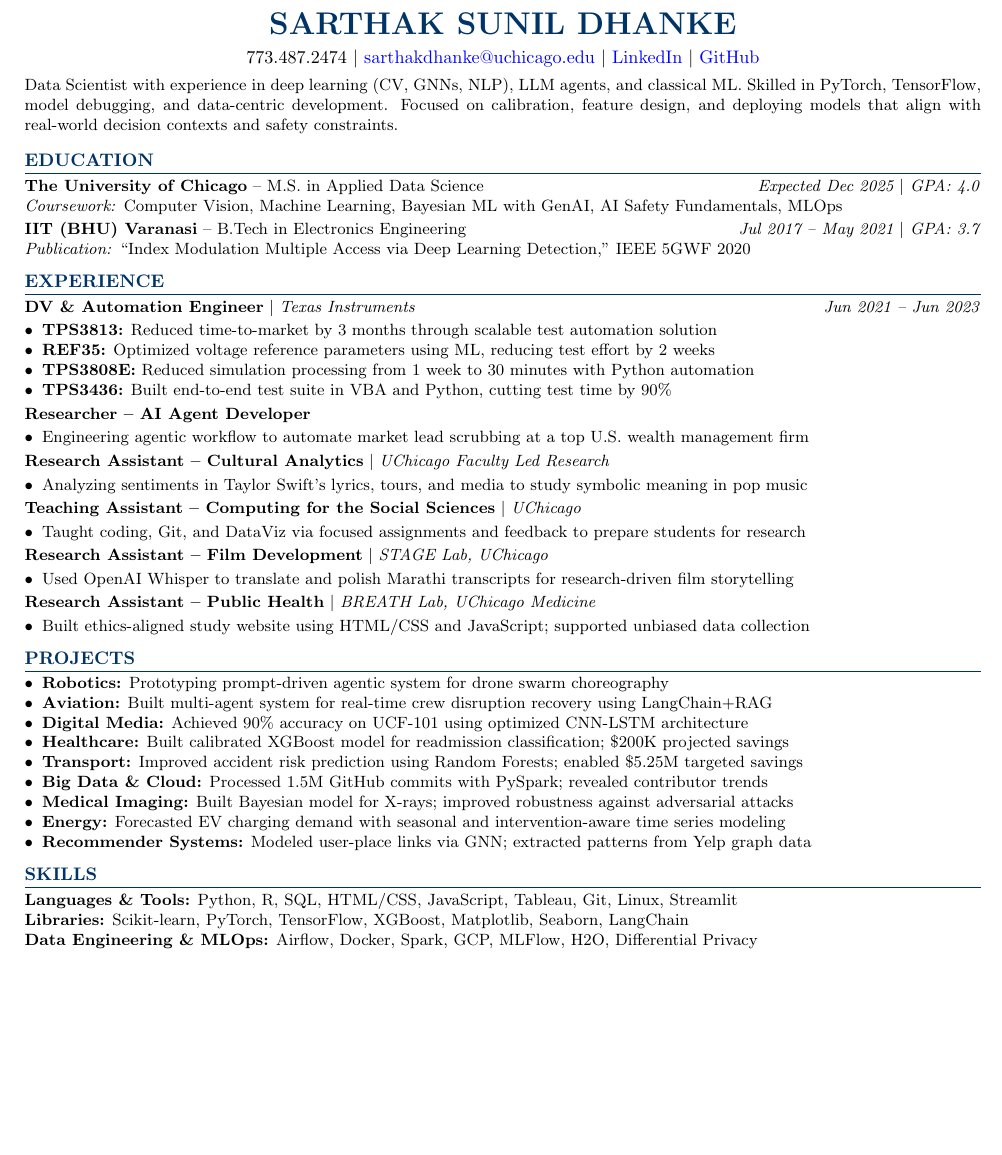
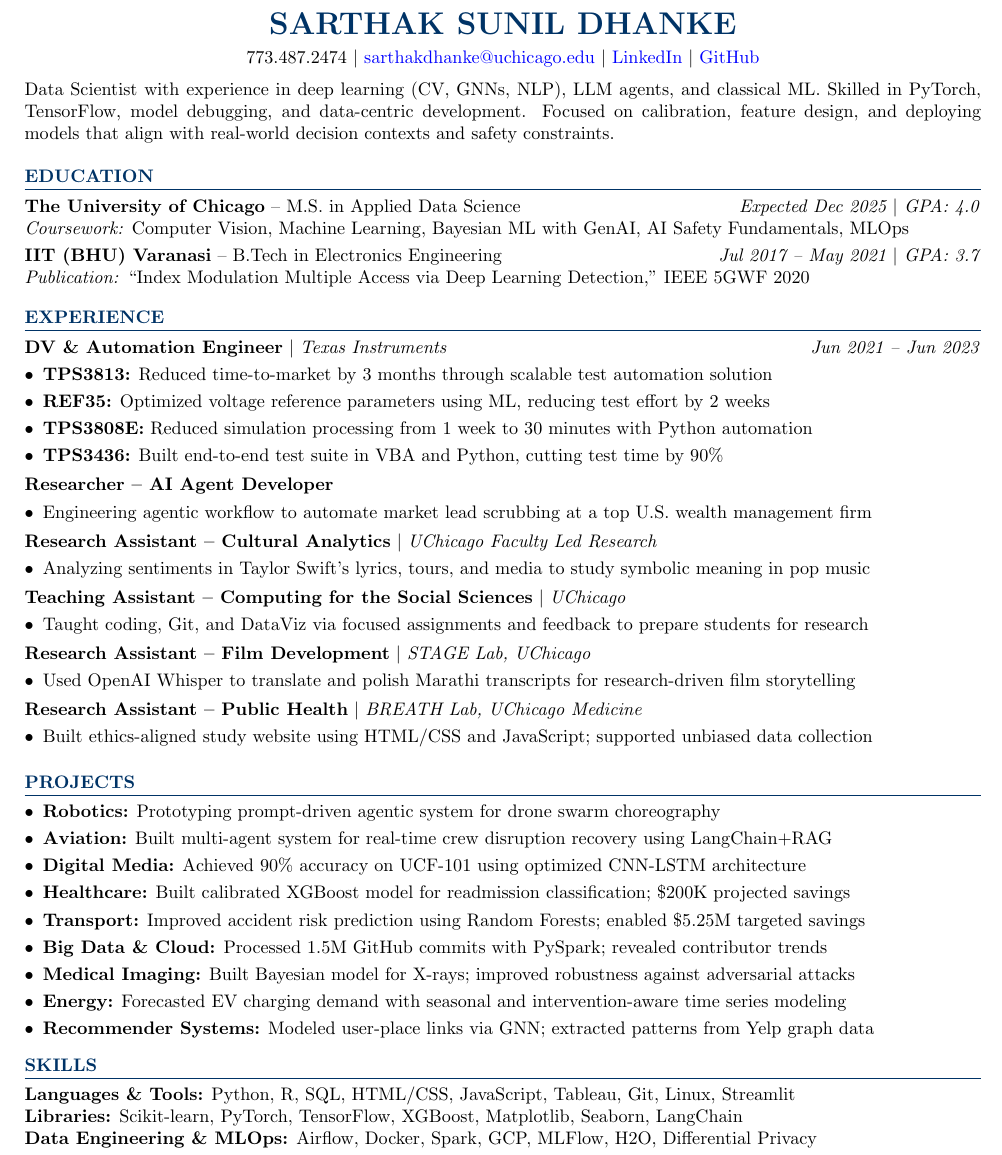
Before and after one commit to Sarztak/latex-resume-template, a LaTeX document (main.tex): part of the page, cut so that both start at the same text, the shorter picture padded with empty space. Compiled offline with pdfLaTeX.

Commit message:
larger font and spacing resume

```diff
--- a/main.tex
+++ b/main.tex
@@ -28,10 +28,10 @@
 {0em}
 {}[\titlerule]
 
-\titlespacing{\section}{0pt}{6pt}{3pt}
+\titlespacing{\section}{0pt}{8pt}{5pt}
 
-% Configure itemize - compact spacing
-\setlist[itemize]{leftmargin=*,label=\textbullet,itemsep=0pt,parsep=0pt,topsep=2pt}
+% Configure itemize - more breathing room
+\setlist[itemize]{leftmargin=*,label=\textbullet,itemsep=2pt,parsep=1pt,topsep=3pt}
 
 \begin{document}
 
@@ -41,13 +41,13 @@
     773.487.2474 \textbar\ \href{mailto:sarthakdhanke@uchicago.edu}{sarthakdhanke@uchicago.edu} \textbar\ \href{https://linkedin.com}{LinkedIn} \textbar\ \href{https://github.com}{GitHub}
 \end{center}
 
-\vspace{-6pt}
+\vspace{-4pt}
 
 % Summary
-\small
+\normalsize
 Data Scientist with experience in deep learning (CV, GNNs, NLP), LLM agents, and classical ML. Skilled in PyTorch, TensorFlow, model debugging, and data-centric development. Focused on calibration, feature design, and deploying models that align with real-world decision contexts and safety constraints.
 
-\vspace{2pt}
+\vspace{4pt}
 
 % Education
 \section*{Education}
@@ -71,30 +73,42 @@ Data Scientist with experience in deep learning (CV, GNNs, NLP), LLM agents, and
     \item \textbf{TPS3436:} Built end-to-end test suite in VBA and Python, cutting test time by 90\%
 \end{itemize}
 
+\vspace{1pt}
+
 \textbf{Researcher -- AI Agent Developer}
 \begin{itemize}
     \item Engineering agentic workflow to automate market lead scrubbing at a top U.S. wealth management firm
 \end{itemize}
+
+\vspace{1pt}
 
 \textbf{Research Assistant -- Cultural Analytics} \textbar\ \textit{UChicago Faculty Led Research}
 \begin{itemize}
     \item Analyzing sentiments in Taylor Swift's lyrics, tours, and media to study symbolic meaning in pop music
 \end{itemize}
 
+\vspace{1pt}
+
 \textbf{Teaching Assistant -- Computing for the Social Sciences} \textbar\ \textit{UChicago}
 \begin{itemize}
     \item Taught coding, Git, and DataViz via focused assignments and feedback to prepare students for research
 \end{itemize}
+
+\vspace{1pt}
 
 \textbf{Research Assistant -- Film Development} \textbar\ \textit{STAGE Lab, UChicago}
 \begin{itemize}
     \item Used OpenAI Whisper to translate and polish Marathi transcripts for research-driven film storytelling
 \end{itemize}
 
+\vspace{1pt}
+
 \textbf{Research Assistant -- Public Health} \textbar\ \textit{BREATH Lab, UChicago Medicine}
 \begin{itemize}
     \item Built ethics-aligned study website using HTML/CSS and JavaScript; supported unbiased data collection
 \end{itemize}
+
+\vspace{2pt}
 
 % Projects
 \section*{Projects}
```
Also changed, not shown: main.pdf, main.tex (4 more changed lines), 4 other files.
